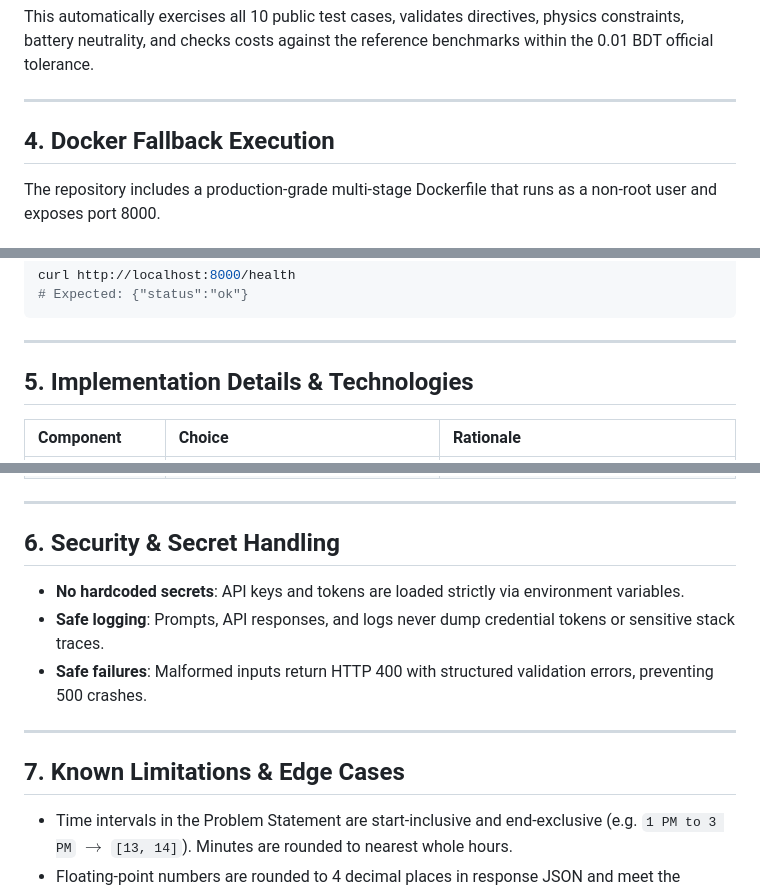
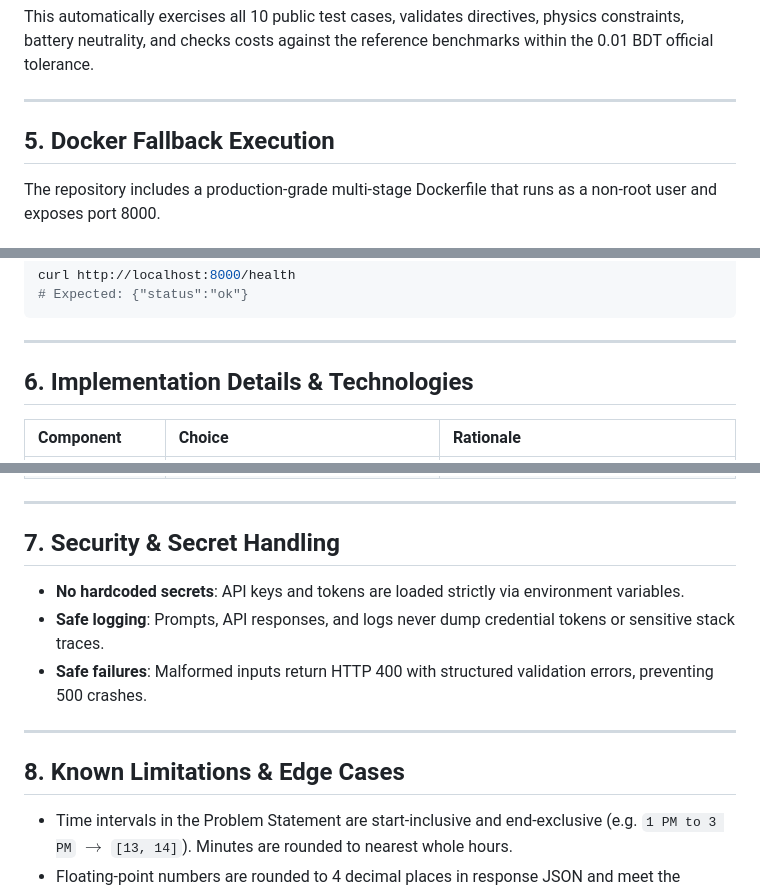
Before and after one commit to shaymimran45/gridwise-llm, a Markdown page: README.md, 3 parts joined by grey strips. Rendered like a GitHub page.

```diff
--- a/README.md
+++ b/README.md
@@ -195,7 +324,7 @@ This automatically exercises all 10 public test cases, validates directives, phy
 
 ---
 
-## 4. Docker Fallback Execution
+## 5. Docker Fallback Execution
 
 The repository includes a production-grade multi-stage Dockerfile that runs as a non-root user and exposes port 8000.
 
@@ -222,7 +351,7 @@ curl http://localhost:8000/health
 
 ---
 
-## 5. Implementation Details & Technologies
+## 6. Implementation Details & Technologies
 
 | Component | Choice | Rationale |
 | :--- | :--- | :--- |
@@ -233,13 +362,13 @@ curl http://localhost:8000/health
 
 ---
 
-## 6. Security & Secret Handling
+## 7. Security & Secret Handling
 * **No hardcoded secrets**: API keys and tokens are loaded strictly via environment variables.
 * **Safe logging**: Prompts, API responses, and logs never dump credential tokens or sensitive stack traces.
 * **Safe failures**: Malformed inputs return HTTP 400 with structured validation errors, preventing 500 crashes.
 
 ---
 
-## 7. Known Limitations & Edge Cases
+## 8. Known Limitations & Edge Cases
 * Time intervals in the Problem Statement are start-inclusive and end-exclusive (e.g. `1 PM to 3 PM` $\rightarrow$ `[13, 14]`). Minutes are rounded to nearest whole hours.
 * Floating-point numbers are rounded to 4 decimal places in response JSON and meet the canonical $\pm 0.01$ kWh / BDT tolerance rule.
```
Also changed, not shown: other parts of README.md (+130 -1 lines).
